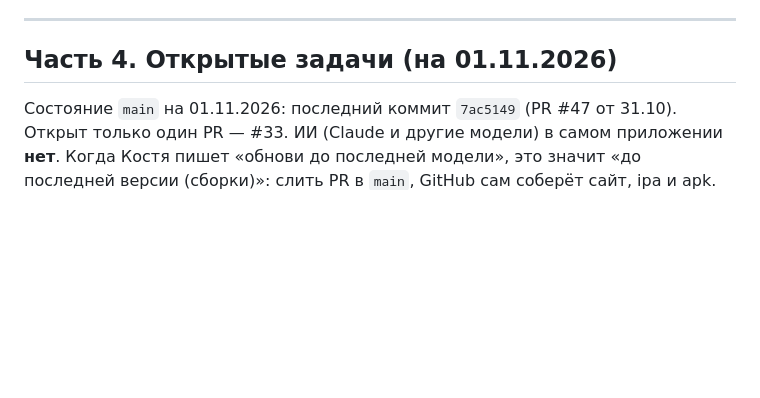
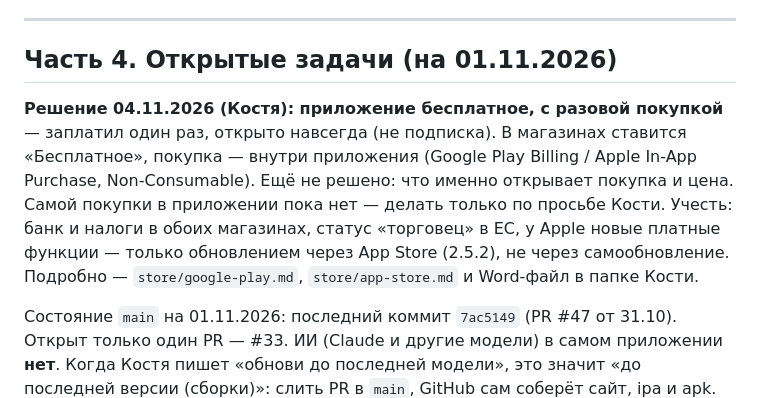
Before and after one commit to Azazello2508/Fac-modo, a Markdown page: HANDOFF.md, the part around the change. Drawn GitHub-style; blank space fills up the shorter version.

Commit message:
Записано решение: бесплатное приложение с разовой покупкой [store-ok]
Co-Authored-By: Claude Opus 5.5 <noreply@anthropic.com>

```diff
--- a/HANDOFF.md
+++ b/HANDOFF.md
@@ -106,6 +106,12 @@ claude
 
 ## Часть 4. Открытые задачи (на 01.11.2026)
 
+**Решение 04.11.2026 (Костя): приложение бесплатное, с разовой покупкой** — заплатил один раз, открыто навсегда (не подписка).
+В магазинах ставится «Бесплатное», покупка — внутри приложения (Google Play Billing / Apple In-App Purchase, Non-Consumable).
+Ещё не решено: что именно открывает покупка и цена. Самой покупки в приложении пока нет — делать только по просьбе Кости.
+Учесть: банк и налоги в обоих магазинах, статус «торговец» в ЕС, у Apple новые платные функции — только обновлением через App Store (2.5.2), не через самообновление.
+Подробно — `store/google-play.md`, `store/app-store.md` и Word-файл в папке Кости.
+
 Состояние `main` на 01.11.2026: последний коммит `7ac5149` (PR #47 от 31.10). Открыт только один PR — #33.
 ИИ (Claude и другие модели) в самом приложении **нет**. Когда Костя пишет «обнови до последней модели», это значит
 «до последней версии (сборки)»: слить PR в `main`, GitHub сам соберёт сайт, ipa и apk.
```
Also changed, not shown: store/app-store.md (+1 -1 lines), store/google-play.md (+2 -2 lines).
